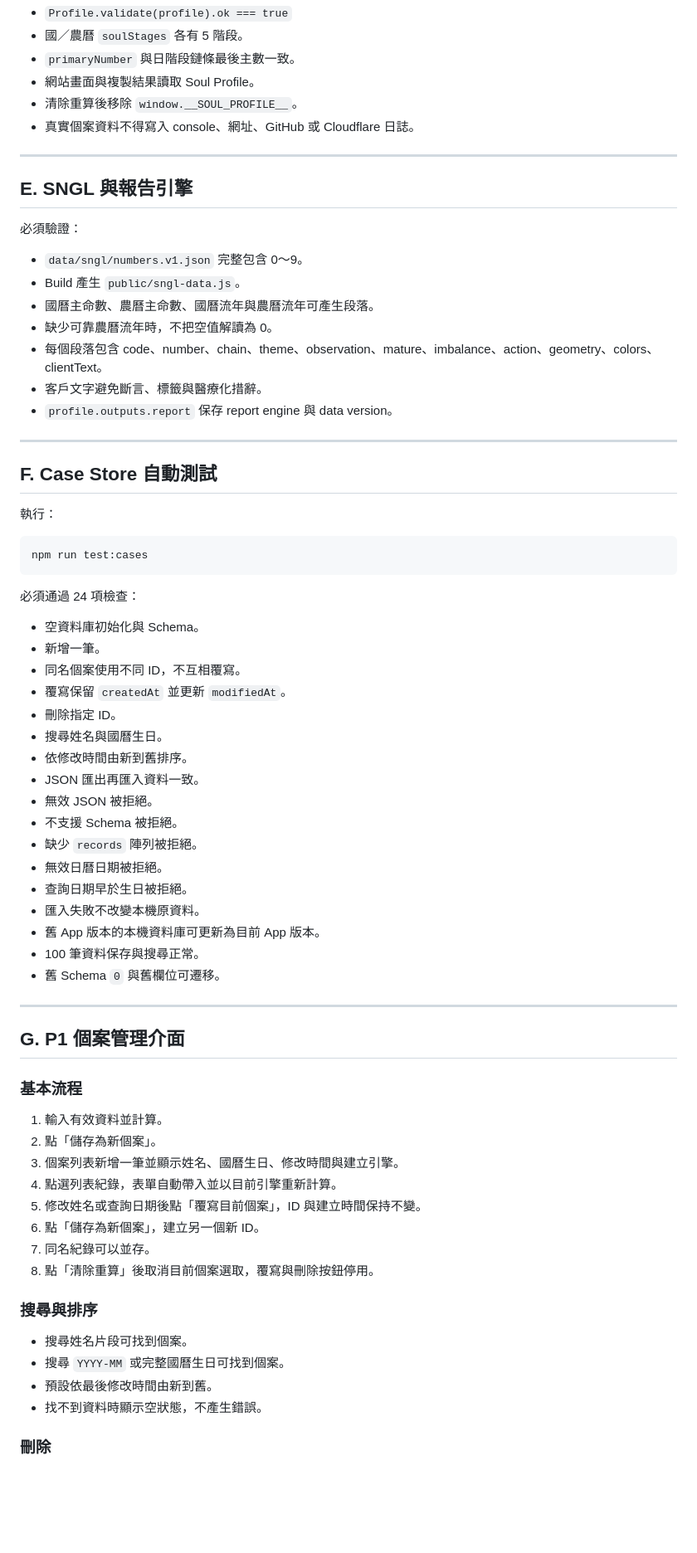
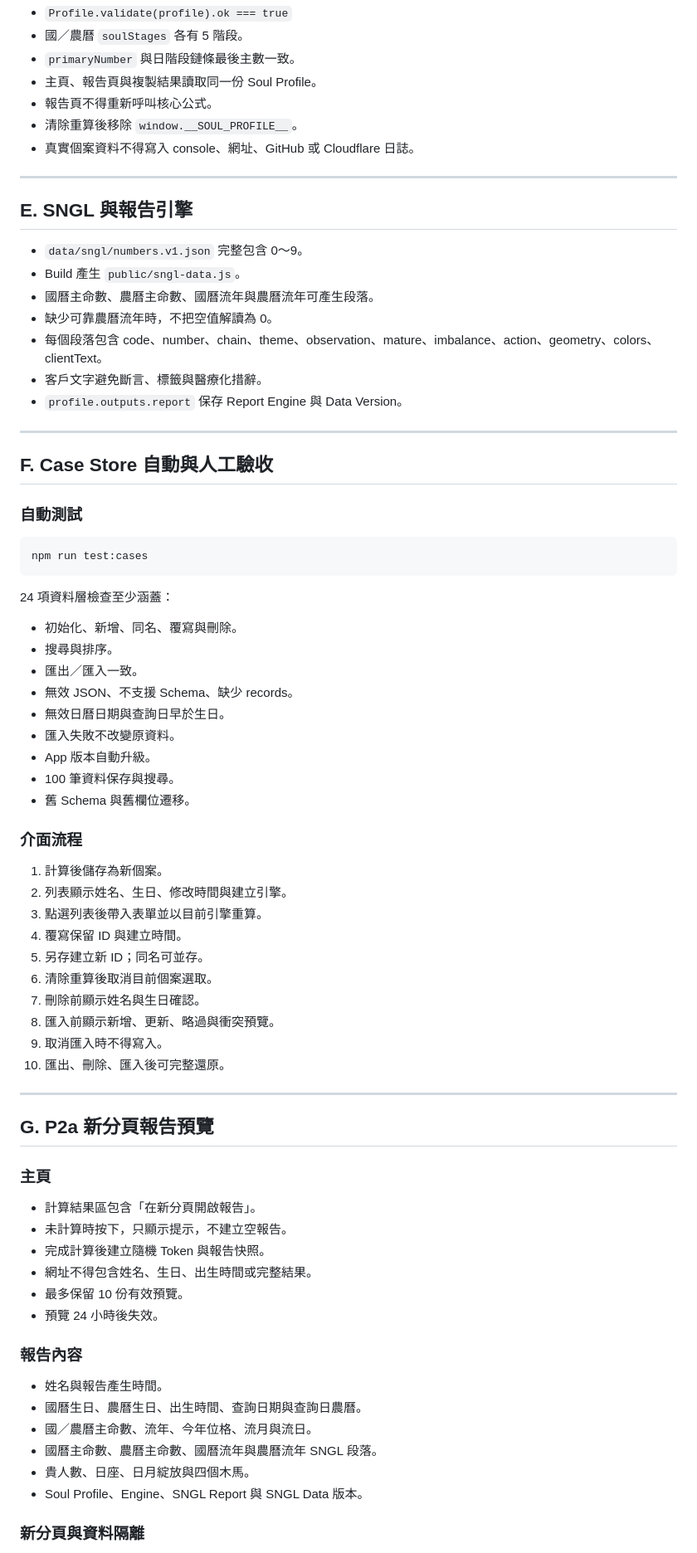
Before and after one commit to ours9638-create/soul-kaleidoscope-v1, a Markdown page: calculator-deploy/docs/ACCEPTANCE_TESTS.md, the part around one of its changes. Shown at 83% size. Drawn GitHub-style; blank space fills up the shorter version.

````diff
--- a/calculator-deploy/docs/ACCEPTANCE_TESTS.md
+++ b/calculator-deploy/docs/ACCEPTANCE_TESTS.md
@@ -138,7 +133,8 @@ P0 關閉前必須補上：
 - `Profile.validate(profile).ok === true`
 - 國／農曆 `soulStages` 各有 5 階段。
 - `primaryNumber` 與日階段鏈條最後主數一致。
-- 網站畫面與複製結果讀取 Soul Profile。
+- 主頁、報告頁與複製結果讀取同一份 Soul Profile。
+- 報告頁不得重新呼叫核心公式。
 - 清除重算後移除 `window.__SOUL_PROFILE__`。
 - 真實個案資料不得寫入 console、網址、GitHub 或 Cloudflare 日誌。
 
@@ -146,67 +142,70 @@ P0 關閉前必須補上：
 
 ## E. SNGL 與報告引擎
 
-必須驗證：
-
 - `data/sngl/numbers.v1.json` 完整包含 0～9。
 - Build 產生 `public/sngl-data.js`。
 - 國曆主命數、農曆主命數、國曆流年與農曆流年可產生段落。
 - 缺少可靠農曆流年時，不把空值解讀為 0。
 - 每個段落包含 code、number、chain、theme、observation、mature、imbalance、action、geometry、colors、clientText。
 - 客戶文字避免斷言、標籤與醫療化措辭。
-- `profile.outputs.report` 保存 report engine 與 data version。
+- `profile.outputs.report` 保存 Report Engine 與 Data Version。
 
 ---
 
-## F. Case Store 自動測試
+## F. Case Store 自動與人工驗收
 
-執行：
+### 自動測試
 
 ```bash
 npm run test:cases
 ```
 
-必須通過 24 項檢查：
+24 項資料層檢查至少涵蓋：
 
-- 空資料庫初始化與 Schema。
-- 新增一筆。
-- 同名個案使用不同 ID，不互相覆寫。
-- 覆寫保留 `createdAt` 並更新 `modifiedAt`。
-- 刪除指定 ID。
-- 搜尋姓名與國曆生日。
-- 依修改時間由新到舊排序。
-- JSON 匯出再匯入資料一致。
-- 無效 JSON 被拒絕。
-- 不支援 Schema 被拒絕。
-- 缺少 `records` 陣列被拒絕。
-- 無效日曆日期被拒絕。
-- 查詢日期早於生日被拒絕。
-- 匯入失敗不改變本機原資料。
-- 舊 App 版本的本機資料庫可更新為目前 App 版本。
-- 100 筆資料保存與搜尋正常。
-- 舊 Schema `0` 與舊欄位可遷移。
+- 初始化、新增、同名、覆寫與刪除。
+- 搜尋與排序。
+- 匯出／匯入一致。
+- 無效 JSON、不支援 Schema、缺少 records。
+- 無效日曆日期與查詢日早於生日。
+- 匯入失敗不改變原資料。
+- App 版本自動升級。
+- 100 筆資料保存與搜尋。
+- 舊 Schema 與舊欄位遷移。
+
+### 介面流程
+
+1. 計算後儲存為新個案。
+2. 列表顯示姓名、生日、修改時間與建立引擎。
+3. 點選列表後帶入表單並以目前引擎重算。
+4. 覆寫保留 ID 與建立時間。
+5. 另存建立新 ID；同名可並存。
+6. 清除重算後取消目前個案選取。
+7. 刪除前顯示姓名與生日確認。
+8. 匯入前顯示新增、更新、略過與衝突預覽。
+9. 取消匯入時不得寫入。
+10. 匯出、刪除、匯入後可完整還原。
 
 ---
 
-## G. P1 個案管理介面
+## G. P2a 新分頁報告預覽
 
-### 基本流程
+### 主頁
 
-1. 輸入有效資料並計算。
-2. 點「儲存為新個案」。
-3. 個案列表新增一筆並顯示姓名、國曆生日、修改時間與建立引擎。
-4. 點選列表紀錄，表單自動帶入並以目前引擎重新計算。
-5. 修改姓名或查詢日期後點「覆寫目前個案」，ID 與建立時間保持不變。
-6. 點「儲存為新個案」，建立另一個新 ID。
-7. 同名紀錄可以並存。
-8. 點「清除重算」後取消目前個案選取，覆寫與刪除按鈕停用。
+- 計算結果區包含「在新分頁開啟報告」。
+- 未計算時按下，只顯示提示，不建立空報告。
+- 完成計算後建立隨機 Token 與報告快照。
+- 網址不得包含姓名、生日、出生時間或完整結果。
+- 最多保留 10 份有效預覽。
+- 預覽 24 小時後失效。
 
-### 搜尋與排序
+### 報告內容
 
-- 搜尋姓名片段可找到個案。
-- 搜尋 `YYYY-MM` 或完整國曆生日可找到個案。
-- 預設依最後修改時間由新到舊。
-- 找不到資料時顯示空狀態，不產生錯誤。
+- 姓名與報告產生時間。
+- 國曆生日、農曆生日、出生時間、查詢日期與查詢日農曆。
+- 國／農曆主命數、流年、今年位格、流月與流日。
+- 國曆主命數、農曆主命數、國曆流年與農曆流年 SNGL 段落。
+- 貴人數、日座、日月綻放與四個木馬。
+- Soul Profile、Engine、SNGL Report 與 SNGL Data 版本。
 
-### 刪除
+### 新分頁與資料隔離
 
````
Also changed, not shown: other parts of calculator-deploy/docs/ACCEPTANCE_TESTS.md (+60 -68 lines).
